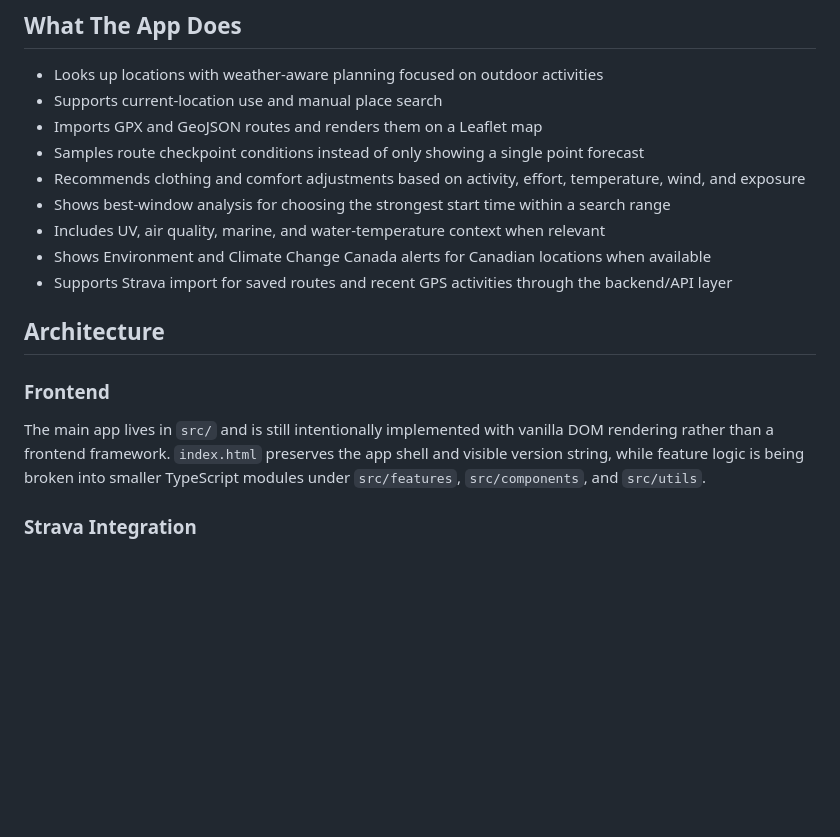
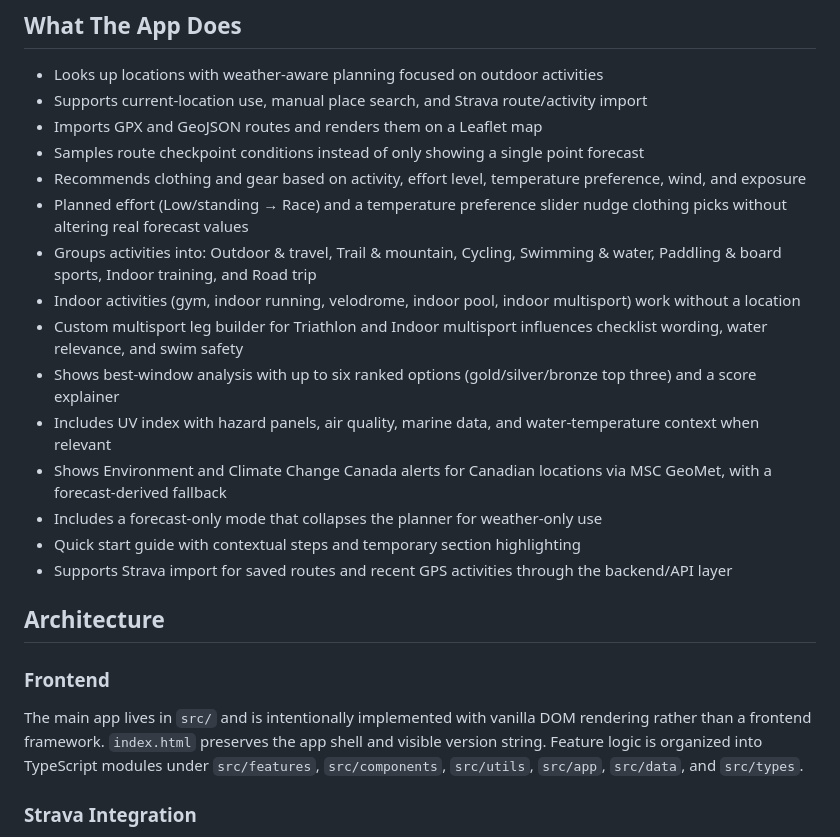
Before and after one commit to asamson23/forecast-fit, a Markdown page: README.md, the part around the change. GitHub-like rendering; blank space fills up the shorter version.

```diff
--- a/README.md
+++ b/README.md
@@ -12,20 +12,26 @@ Forecast Fit is a weather-aware activity planner for choosing when to go, what t
 ## What The App Does
 
 - Looks up locations with weather-aware planning focused on outdoor activities
-- Supports current-location use and manual place search
+- Supports current-location use, manual place search, and Strava route/activity import
 - Imports GPX and GeoJSON routes and renders them on a Leaflet map
 - Samples route checkpoint conditions instead of only showing a single point forecast
-- Recommends clothing and comfort adjustments based on activity, effort, temperature, wind, and exposure
-- Shows best-window analysis for choosing the strongest start time within a search range
-- Includes UV, air quality, marine, and water-temperature context when relevant
-- Shows Environment and Climate Change Canada alerts for Canadian locations when available
+- Recommends clothing and gear based on activity, effort level, temperature preference, wind, and exposure
+- Planned effort (Low/standing → Race) and a temperature preference slider nudge clothing picks without altering real forecast values
+- Groups activities into: Outdoor & travel, Trail & mountain, Cycling, Swimming & water, Paddling & board sports, Indoor training, and Road trip
+- Indoor activities (gym, indoor running, velodrome, indoor pool, indoor multisport) work without a location
+- Custom multisport leg builder for Triathlon and Indoor multisport influences checklist wording, water relevance, and swim safety
+- Shows best-window analysis with up to six ranked options (gold/silver/bronze top three) and a score explainer
+- Includes UV index with hazard panels, air quality, marine data, and water-temperature context when relevant
+- Shows Environment and Climate Change Canada alerts for Canadian locations via MSC GeoMet, with a forecast-derived fallback
+- Includes a forecast-only mode that collapses the planner for weather-only use
+- Quick start guide with contextual steps and temporary section highlighting
 - Supports Strava import for saved routes and recent GPS activities through the backend/API layer
 
 ## Architecture
 
 ### Frontend
 
-The main app lives in `src/` and is still intentionally implemented with vanilla DOM rendering rather than a frontend framework. `index.html` preserves the app shell and visible version string, while feature logic is being broken into smaller TypeScript modules under `src/features`, `src/components`, and `src/utils`.
+The main app lives in `src/` and is intentionally implemented with vanilla DOM rendering rather than a frontend framework. `index.html` preserves the app shell and visible version string. Feature logic is organized into TypeScript modules under `src/features`, `src/components`, `src/utils`, `src/app`, `src/data`, and `src/types`.
 
 ### Strava Integration
 
```
Also changed, not shown: CHANGELOG.md (+28 -7 lines).
